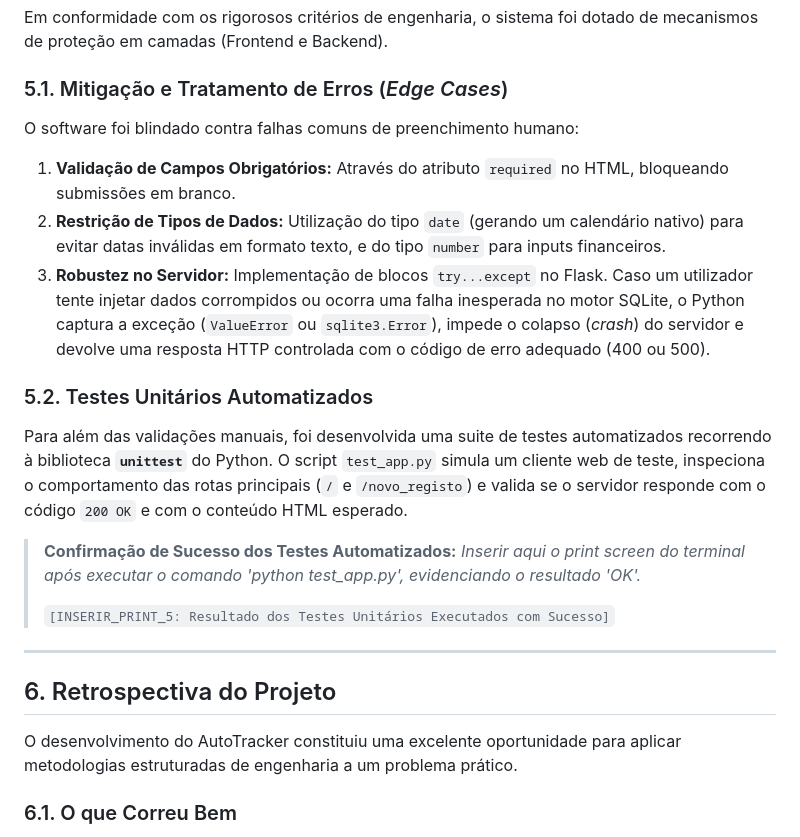
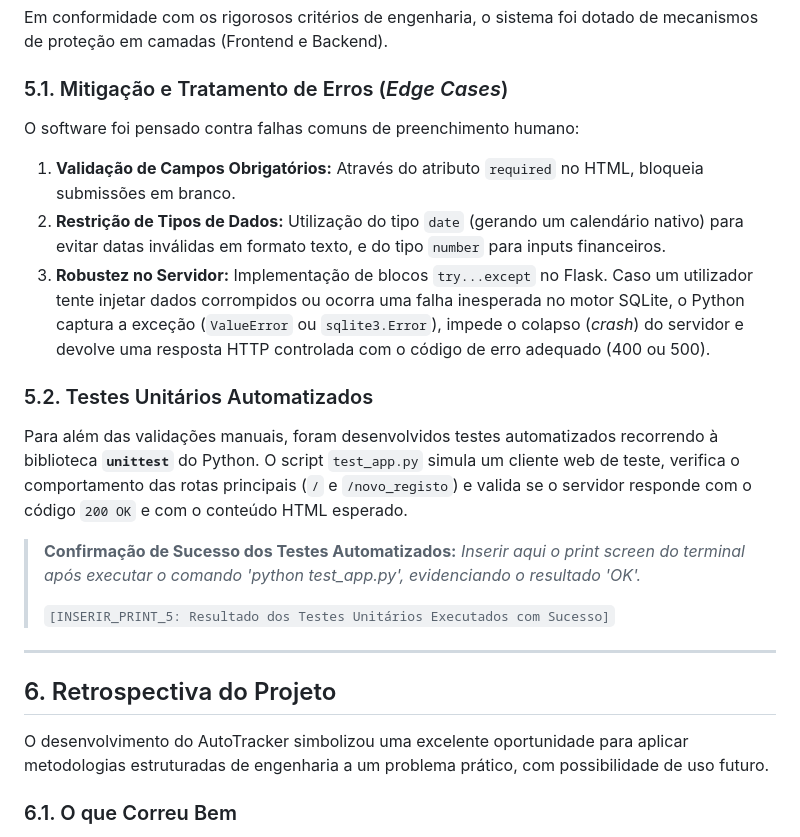
Before and after one commit to Perisidrin/ESTG-ESI-AutoTracker, a Markdown page: docs/relatorio_final.md, the part around one of its changes. Rendered like a GitHub page.

```diff
--- a/docs/relatorio_final.md
+++ b/docs/relatorio_final.md
@@ -87,13 +87,13 @@ O sistema foi testado com sucesso em ambiente local, apresentando uma navegaçã
 Em conformidade com os rigorosos critérios de engenharia, o sistema foi dotado de mecanismos de proteção em camadas (Frontend e Backend).
 
 ### 5.1. Mitigação e Tratamento de Erros (*Edge Cases*)
-O software foi blindado contra falhas comuns de preenchimento humano:
-1. **Validação de Campos Obrigatórios:** Através do atributo `required` no HTML, bloqueando submissões em branco.
+O software foi pensado contra falhas comuns de preenchimento humano:
+1. **Validação de Campos Obrigatórios:** Através do atributo `required` no HTML, bloqueia submissões em branco.
 2. **Restrição de Tipos de Dados:** Utilização do tipo `date` (gerando um calendário nativo) para evitar datas inválidas em formato texto, e do tipo `number` para inputs financeiros.
 3. **Robustez no Servidor:** Implementação de blocos `try...except` no Flask. Caso um utilizador tente injetar dados corrompidos ou ocorra uma falha inesperada no motor SQLite, o Python captura a exceção (`ValueError` ou `sqlite3.Error`), impede o colapso (*crash*) do servidor e devolve uma resposta HTTP controlada com o código de erro adequado (400 ou 500).
 
 ### 5.2. Testes Unitários Automatizados
-Para além das validações manuais, foi desenvolvida uma suite de testes automatizados recorrendo à biblioteca **`unittest`** do Python. O script `test_app.py` simula um cliente web de teste, inspeciona o comportamento das rotas principais (`/` e `/novo_registo`) e valida se o servidor responde com o código `200 OK` e com o conteúdo HTML esperado.
+Para além das validações manuais, foram desenvolvidos testes automatizados recorrendo à biblioteca **`unittest`** do Python. O script `test_app.py` simula um cliente web de teste, verifica o comportamento das rotas principais (`/` e `/novo_registo`) e valida se o servidor responde com o código `200 OK` e com o conteúdo HTML esperado.
 
 > **Confirmação de Sucesso dos Testes Automatizados:**
 > *Inserir aqui o print screen do terminal após executar o comando 'python test_app.py', evidenciando o resultado 'OK'.*
@@ -104,7 +104,7 @@ Para além das validações manuais, foi desenvolvida uma suite de testes automa
 
 ## 6. Retrospectiva do Projeto
 
-O desenvolvimento do AutoTracker constituiu uma excelente oportunidade para aplicar metodologias estruturadas de engenharia a um problema prático.
+O desenvolvimento do AutoTracker simbolizou uma excelente oportunidade para aplicar metodologias estruturadas de engenharia a um problema prático, com possibilidade de uso futuro.
 
 ### 6.1. O que Correu Bem
 * **Evolução Gradual e Segura:** A estratégia de criar primeiro um mock estático em HTML/Tailwind permitiu fechar o design visual rapidamente, servindo de base visual estável para acoplar o backend em Python sem sobressaltos.
```
Also changed, not shown: other parts of docs/relatorio_final.md (+24 -24 lines).
